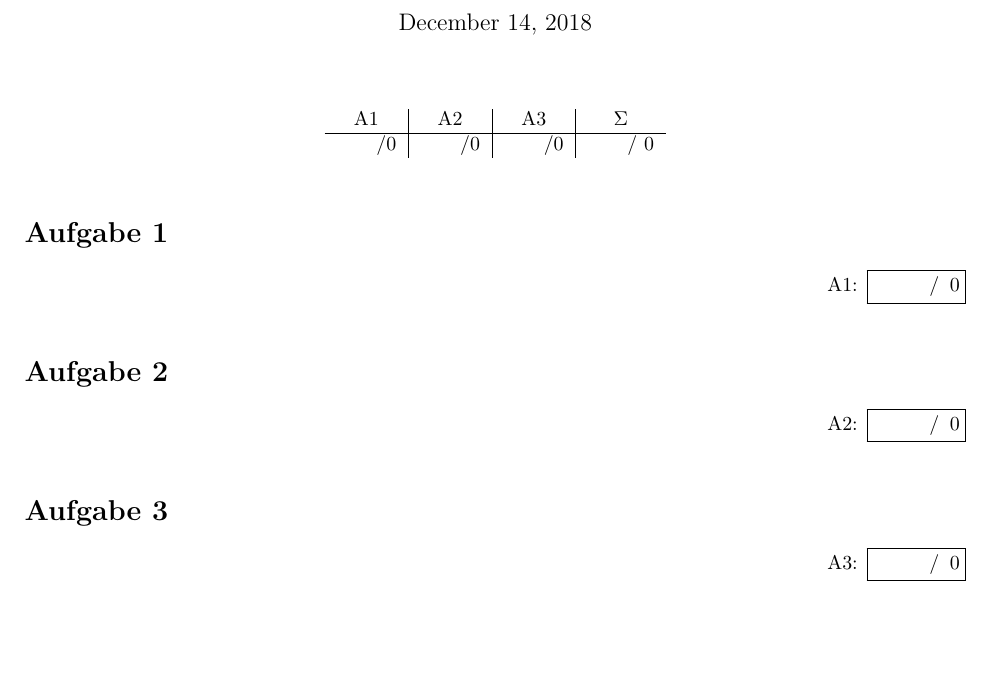
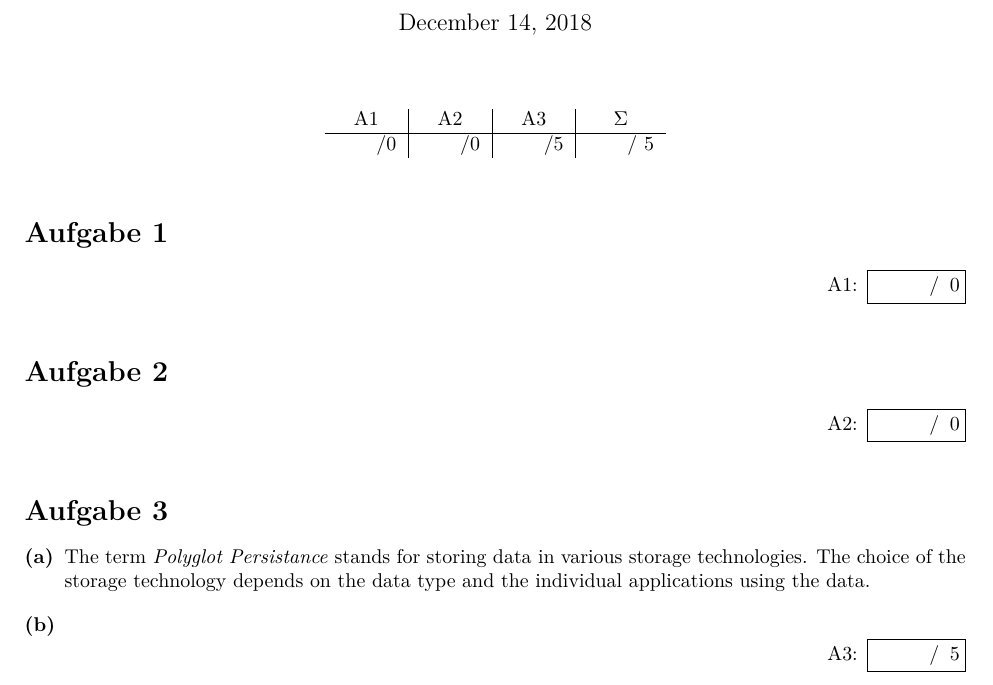
Before and after one commit to Doenerman/Implementatiion_Of_Databases, a LaTeX problem sheet (exercises/ueb05.tex, which reads exercises/ueb05/aufg03.tex): part of the page, cut so that both start at the same text. Compiled offline with pdfLaTeX.

Commit message:
Added answer to first part of the exercise

```diff
--- a/exercises/ueb05/aufg03.tex
+++ b/exercises/ueb05/aufg03.tex
@@ -1,3 +1,14 @@
-\begin{exercise}{0}
+\begin{exercise}{5}
+
+  \begin{subexercise}
+    The term \emph{Polyglot Persistance} stands for storing data in various
+    storage technologies. The choice of the storage technology depends on the
+    data type and the individual applications using the data.
+  \end{subexercise}
+
+  \begin{subexercise}
+    \begin{lstlisting}
+    \end{lstlisting}
+  \end{subexercise}
 
 \end{exercise}
```
